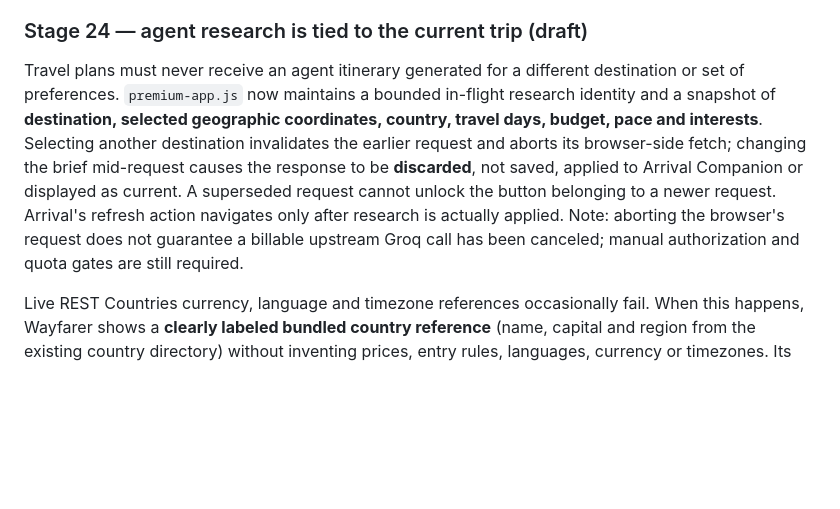
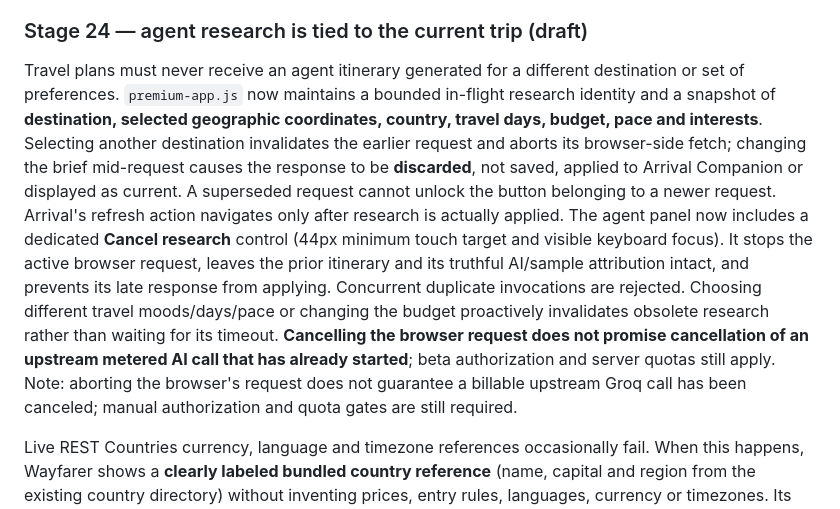
Before and after one commit to teldigi5-wq/wayfarer-world-travel, a Markdown page: README.md, the part around the change. Drawn GitHub-style; blank space fills up the shorter version.

Commit message:
docs(agents): explain cancel control, duplicate protection and upstream billing caveat

```diff
--- a/README.md
+++ b/README.md
@@ -292,7 +292,7 @@ Airport cards now label available municipality and ISO country code, while the d
 
 ### Stage 24 — agent research is tied to the current trip (draft)
 
-Travel plans must never receive an agent itinerary generated for a different destination or set of preferences. `premium-app.js` now maintains a bounded in-flight research identity and a snapshot of **destination, selected geographic coordinates, country, travel days, budget, pace and interests**. Selecting another destination invalidates the earlier request and aborts its browser-side fetch; changing the brief mid-request causes the response to be **discarded**, not saved, applied to Arrival Companion or displayed as current. A superseded request cannot unlock the button belonging to a newer request. Arrival's refresh action navigates only after research is actually applied. Note: aborting the browser's request does not guarantee a billable upstream Groq call has been canceled; manual authorization and quota gates are still required.
+Travel plans must never receive an agent itinerary generated for a different destination or set of preferences. `premium-app.js` now maintains a bounded in-flight research identity and a snapshot of **destination, selected geographic coordinates, country, travel days, budget, pace and interests**. Selecting another destination invalidates the earlier request and aborts its browser-side fetch; changing the brief mid-request causes the response to be **discarded**, not saved, applied to Arrival Companion or displayed as current. A superseded request cannot unlock the button belonging to a newer request. Arrival's refresh action navigates only after research is actually applied. The agent panel now includes a dedicated **Cancel research** control (44px minimum touch target and visible keyboard focus). It stops the active browser request, leaves the prior itinerary and its truthful AI/sample attribution intact, and prevents its late response from applying. Concurrent duplicate invocations are rejected. Choosing different travel moods/days/pace or changing the budget proactively invalidates obsolete research rather than waiting for its timeout. **Cancelling the browser request does not promise cancellation of an upstream metered AI call that has already started**; beta authorization and server quotas still apply. Note: aborting the browser's request does not guarantee a billable upstream Groq call has been canceled; manual authorization and quota gates are still required.
 
 Live REST Countries currency, language and timezone references occasionally fail. When this happens, Wayfarer shows a **clearly labeled bundled country reference** (name, capital and region from the existing country directory) without inventing prices, entry rules, languages, currency or timezones. Its verification state remains **partial** or **unavailable**, not falsely successful. The bundled material adds no new paid API, package dependency or external lookup. Visual evidence blocks retain the premium emerald/champagne contrast.
 
```
